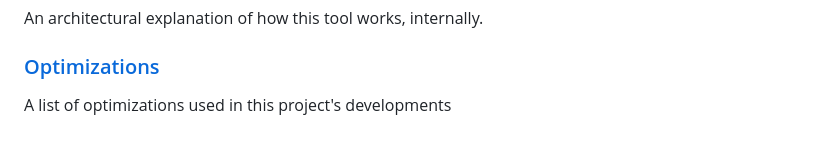
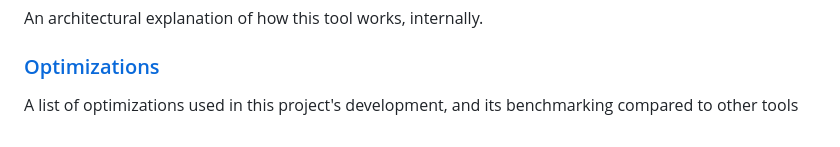
Before and after one commit to Sekqies/complex-plotter, a Markdown page: README.md, the part around the change. Drawn GitHub-style.

Commit message:
Enhance optimizations section in README
Updated the optimizations section to include benchmarking comparisons.

```diff
--- a/README.md
+++ b/README.md
@@ -115,4 +115,4 @@ An exhaustive list of features supported by this tool
 An architectural explanation of how this tool works, internally.
 
 ### [Optimizations](docs/optimization.md)
-A list of optimizations used in this project's developments
+A list of optimizations used in this project's development, and its benchmarking compared to other tools
```
